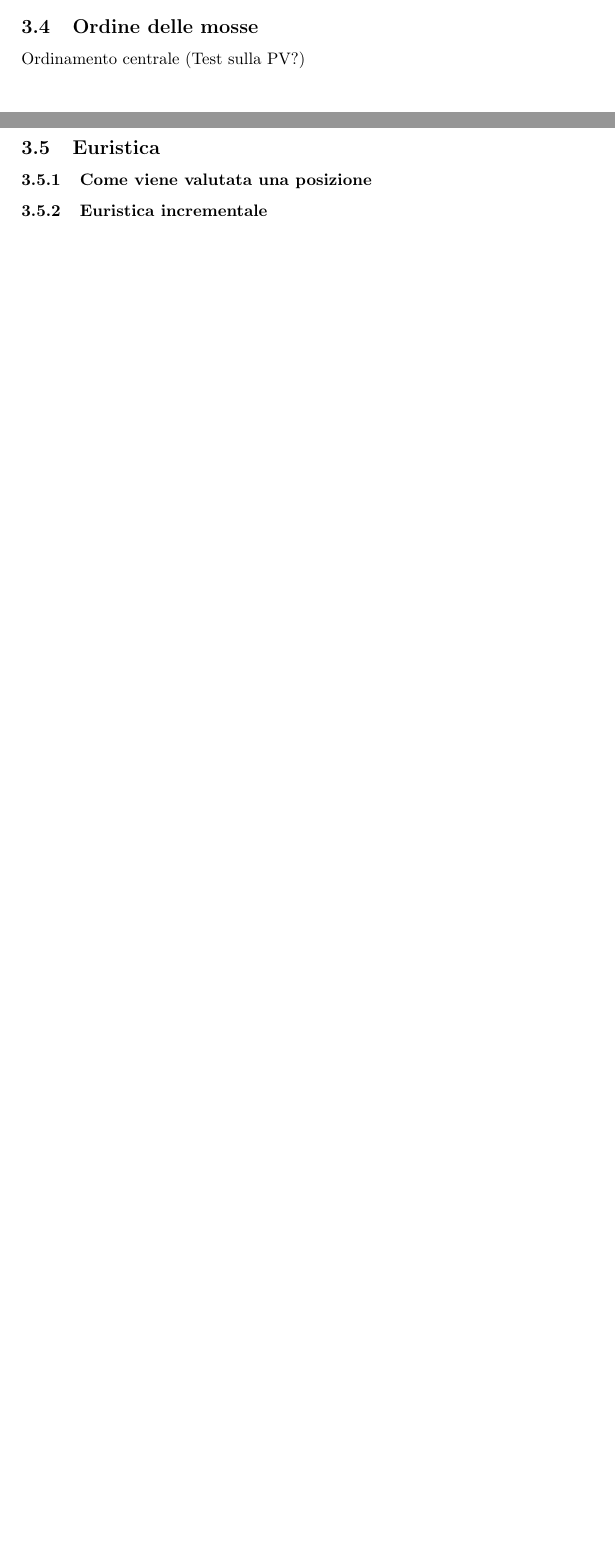
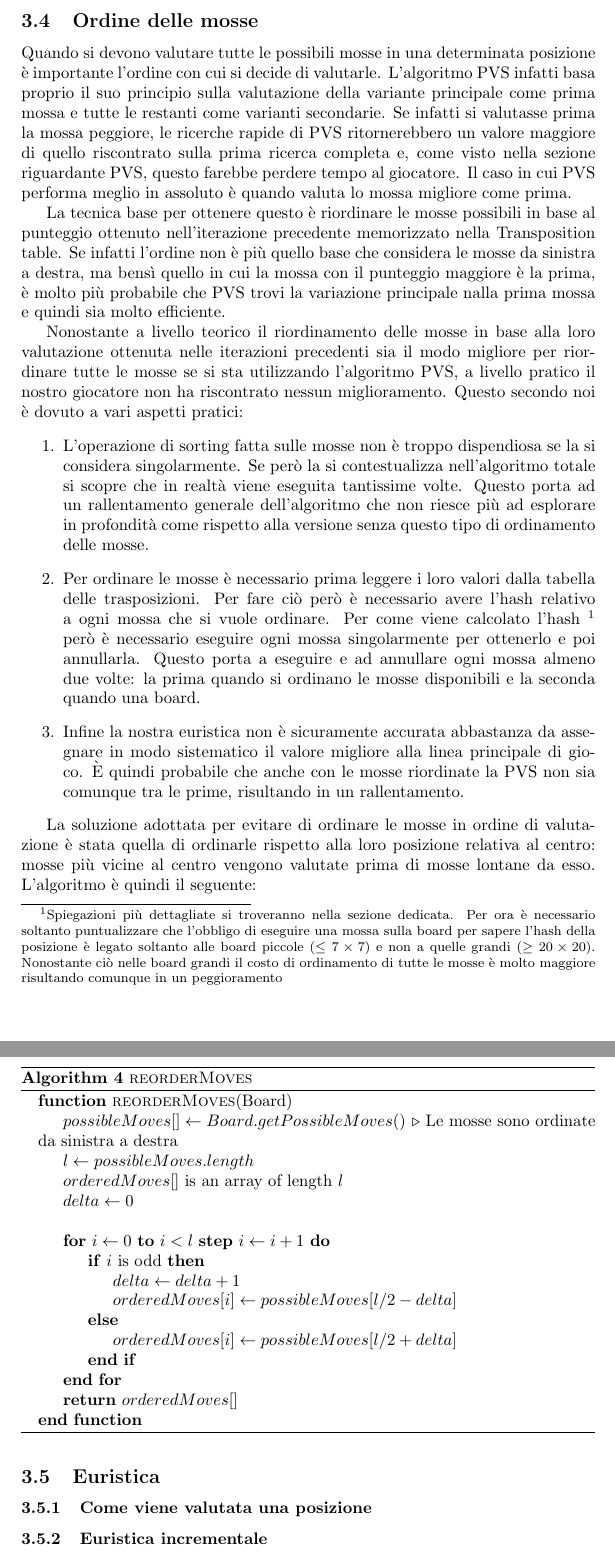
Before and after one commit to samuelemusiani/project_37635, a LaTeX document (report.tex): two parts of pages 5 and 6 of 6 before the commit and two parts of pages 6 and 7 of 7 after it, joined at a grey line, cut so that both start at the same text, the shorter picture padded with empty space. Compiled offline with pdfLaTeX.

Commit message:
Reorder moves on report

```diff
--- a/report.tex
+++ b/report.tex
@@ -290,8 +290,85 @@ table sono affidabili se la profondità è più bassa di quella richiesta nella
 ricerca.
 
 \subsection{Ordine delle mosse}
-Ordinamento centrale
-(Test sulla PV?)
+Quando si devono valutare tutte le possibili mosse in una determinata posizione
+è importante l'ordine con cui si decide di valutarle. L'algoritmo PVS infatti
+basa proprio il suo principio sulla valutazione della variante principale come
+prima mossa e tutte le restanti come varianti secondarie. Se infatti si
+valutasse prima la mossa peggiore, le ricerche rapide di PVS ritornerebbero un
+valore maggiore di quello riscontrato sulla prima ricerca completa e, come visto
+nella sezione riguardante PVS, questo farebbe perdere tempo al giocatore. Il
+caso in cui PVS performa meglio in assoluto è quando valuta lo mossa migliore
+come prima.
+
+La tecnica base per ottenere questo è riordinare le mosse possibili in base
+al punteggio ottenuto nell'iterazione precedente memorizzato nella Transposition
+table. Se infatti l'ordine non è più quello base che considera le mosse da
+sinistra a destra, ma bensì quello in cui la mossa con il punteggio maggiore è
+la prima, è molto più probabile che PVS trovi la variazione principale nalla
+prima mossa e quindi sia molto efficiente.
+
+Nonostante a livello teorico il riordinamento delle mosse in base alla loro
+valutazione ottenuta nelle iterazioni precedenti sia il modo migliore per
+riordinare tutte le mosse se si sta utilizzando l'algoritmo PVS, a livello
+pratico il nostro giocatore non ha riscontrato nessun miglioramento. Questo
+secondo noi è dovuto a vari aspetti pratici:
+\begin{enumerate}
+  \item L'operazione di sorting fatta sulle mosse non è troppo dispendiosa
+    se la si considera singolarmente. Se però la si contestualizza
+    nell'algoritmo totale si scopre che in realtà viene eseguita tantissime
+    volte. Questo porta ad un rallentamento generale dell'algoritmo che non
+    riesce più ad esplorare in profondità come rispetto alla versione senza
+    questo tipo di ordinamento delle mosse.
+
+  \item Per ordinare le mosse è necessario prima leggere i loro valori dalla
+    tabella delle trasposizioni. Per fare ciò però è necessario avere l'hash
+    relativo a ogni mossa che si vuole ordinare. Per come viene calcolato
+    l'hash \footnote{Spiegazioni più dettagliate si troveranno nella sezione
+    dedicata. Per ora è necessario soltanto puntualizzare che l'obbligo di
+    eseguire una mossa sulla board per sapere l'hash della posizione è legato
+    soltanto alle board piccole ($\leq 7 \times 7$) e non a quelle grandi
+    ($\geq 20 \times 20$). Nonostante ciò nelle board grandi il costo di
+    ordinamento di tutte le mosse è molto maggiore risultando comunque in un
+    peggioramento} però è necessario eseguire ogni mossa singolarmente per
+    ottenerlo e poi annullarla. Questo porta a eseguire e ad annullare ogni
+    mossa almeno due volte: la prima quando si ordinano le mosse disponibili e
+    la seconda quando una board.
+
+  \item Infine la nostra euristica non è sicuramente accurata abbastanza da
+    assegnare in modo sistematico il valore migliore alla linea principale di
+    gioco. È quindi probabile che anche con le mosse riordinate la PVS non sia
+    comunque tra le prime, risultando in un rallentamento.
+\end{enumerate}
+
+La soluzione adottata per evitare di ordinare le mosse in ordine di valutazione
+è stata quella di ordinarle rispetto alla loro posizione relativa al centro:
+mosse più vicine al centro vengono valutate prima di mosse lontane da esso.
+L'algoritmo è quindi il seguente:
+
+\begin{algorithm}
+  \caption{\textsc{reorderMoves}}
+ \begin{algorithmic}
+   \Function{reorderMoves}{Board}
+   \State $possibleMoves[] \gets Board.getPossibleMoves()$
+     \Comment{Le mosse sono ordinate da sinistra a destra}
+     \State $l \gets possibleMoves.length$
+     \State $orderedMoves[]$ is an array of length $l$
+     \State $delta \gets 0$
+     \\
+     \For{$i \gets 0$ \textbf{to} $i < l$ \textbf{step} $i \gets i + 1$}
+       \If{$i$ is odd}
+         \State $delta \gets delta + 1$
+
+         \State $orderedMoves[i] \gets possibleMoves[l / 2 - delta]$
+       \Else
+         \State $orderedMoves[i] \gets possibleMoves[l / 2 + delta]$
+       \EndIf
+     \EndFor
+
+     \State \Return $orderedMoves[]$
+   \EndFunction
+ \end{algorithmic}
+\end{algorithm}
 
 \subsection{Euristica}
 \subsubsection{Come viene valutata una posizione}
```
